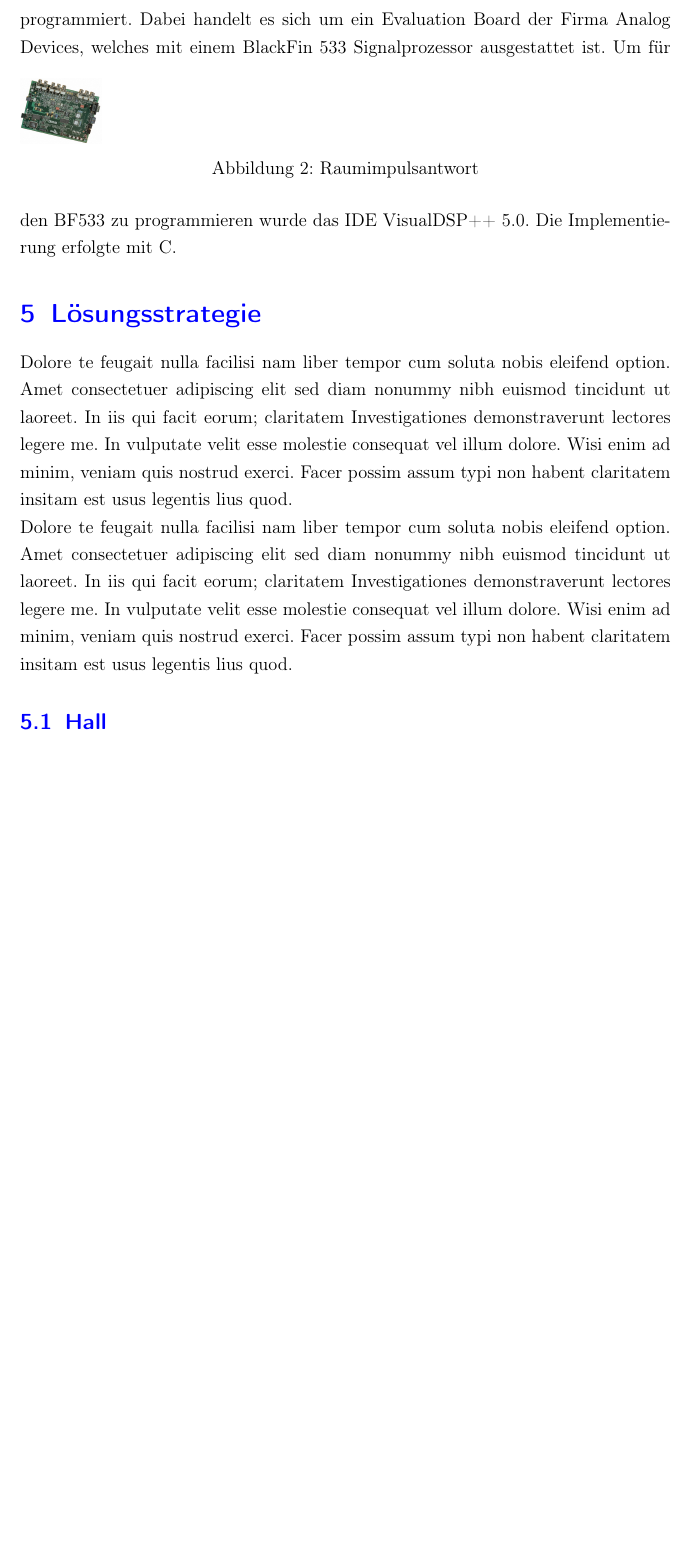
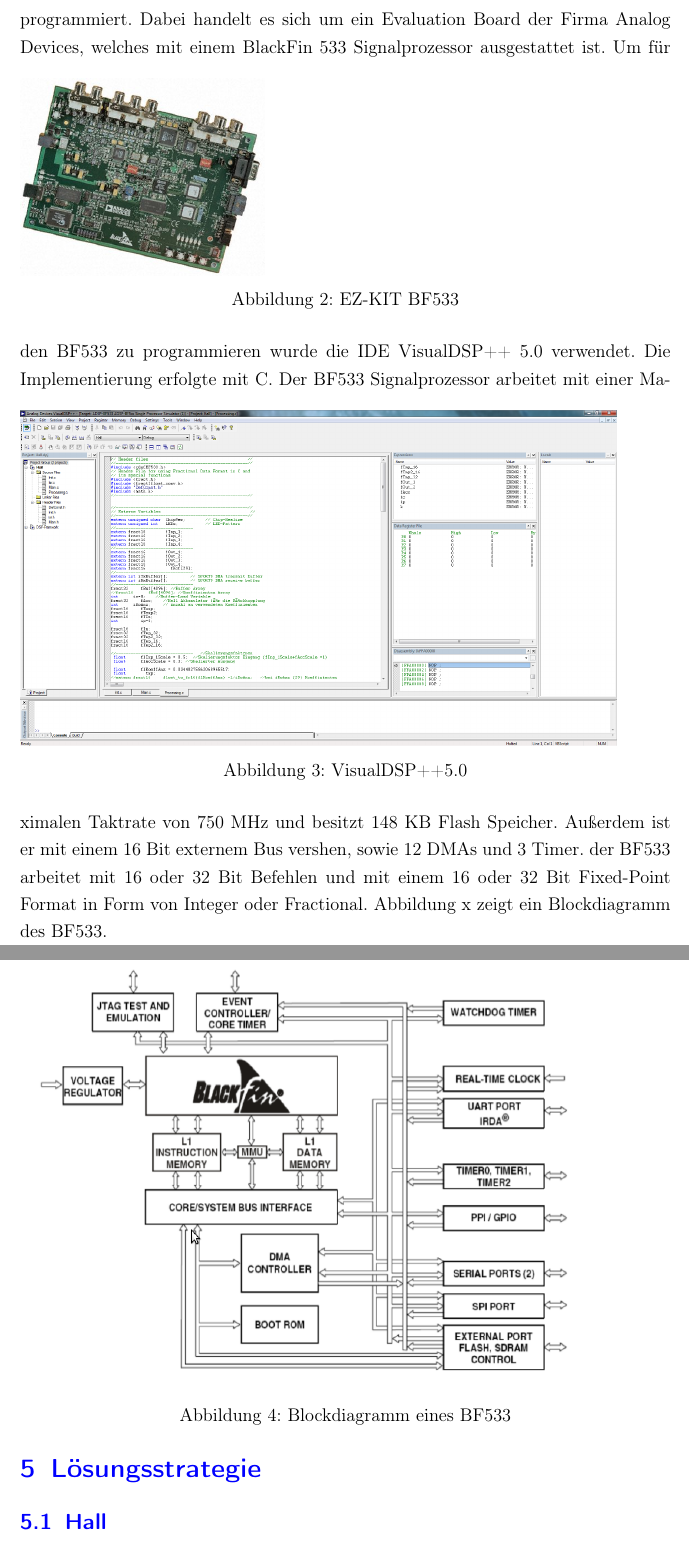
Before and after one commit to oeke/HallEffect, a LaTeX document (Hausarbeit/hausarbeit.tex): part of page 6 of 17 before the commit and two parts of pages 6 and 7 of 18 after it, the two joined at a grey line, cut so that both start at the same text, the shorter picture padded with empty space. Compiled offline with pdfLaTeX.

Commit message:
Bilder Hinzugefügt und über EZ-KIT geschrieben

```diff
--- a/Hausarbeit/hausarbeit.tex
+++ b/Hausarbeit/hausarbeit.tex
@@ -193,19 +193,26 @@
 Die Software für einen künstlichen Hall wurde auf einem ADSP-BF533 EZ-KIT programmiert.
 Dabei handelt es sich um ein Evaluation Board der Firma Analog Devices, welches mit einem BlackFin 533 Signalprozessor ausgestattet ist.
 \begin{figure}[h]
-	\includegraphics[scale=0.5]{Bilder/bf533.jpg}
-	\caption{Raumimpulsantwort}
+	\includegraphics[scale=1.5]{Bilder/bf533.jpg}
+	\caption{EZ-KIT BF533}
 	\label{labelname}
 \end{figure}
-Um für den BF533 zu programmieren wurde das IDE VisualDSP++ 5.0.
+Um für den BF533 zu programmieren wurde die IDE VisualDSP++ 5.0 verwendet.
 Die Implementierung erfolgte mit C.
+\begin{figure}[h]
+	\includegraphics[scale=0.4]{Bilder/visualdsp50.png}
+	\caption{VisualDSP++5.0}
+	\label{labelname}
+\end{figure}
+Der BF533 Signalprozessor arbeitet mit einer Maximalen Taktrate von 750 MHz und besitzt 148 KB Flash Speicher. Außerdem ist er mit einem 16 Bit externem Bus vershen, sowie 12 DMAs und 3 Timer. der BF533 arbeitet mit 16 oder 32 Bit Befehlen und mit einem 16 oder 32 Bit Fixed-Point Format in Form von Integer oder Fractional. Abbildung x zeigt ein Blockdiagramm des BF533.
 
+\begin{figure}[h]
+	\includegraphics[scale=0.5]{Bilder/bf533block.png}
+	\caption{Blockdiagramm eines BF533}
+	\label{labelname}
+\end{figure}
 
 \section{Lösungsstrategie}
-Dolore te feugait nulla facilisi nam liber tempor cum soluta nobis eleifend option. Amet consectetuer adipiscing elit sed diam nonummy nibh euismod tincidunt ut laoreet. In iis qui facit eorum; claritatem Investigationes demonstraverunt lectores legere me. In vulputate velit esse molestie consequat vel illum dolore. Wisi enim ad minim, veniam quis nostrud exerci. Facer possim assum typi non habent claritatem insitam est usus legentis lius quod.
-
-Dolore te feugait nulla facilisi nam liber tempor cum soluta nobis eleifend option. Amet consectetuer adipiscing elit sed diam nonummy nibh euismod tincidunt ut laoreet. In iis qui facit eorum; claritatem Investigationes demonstraverunt lectores legere me. In vulputate velit esse molestie consequat vel illum dolore. Wisi enim ad minim, veniam quis nostrud exerci. Facer possim assum typi non habent claritatem insitam est usus legentis lius quod.
-
 \subsection{Hall}
 Hall bzw. Nachhall ist ein Effekt der durch kontinuierliche Reflexionen einer Schallwelle verursacht wird.
 Wird eine Schallwelle an unterschiedlichen Stellen Reflektiert, und die reflektierten Wellen haben unterschiedliche Ankunftszeiten aufgrund der verschiedenen Abstände zu den reflektierenden Objekten, treffen mehrere reflektierte Schallwellen der selben Ursprungs-Schallwelle mit verschiedenen Verzögerungszeiten aufeinander. Da der Schalldruck einer Schallwelle mit zunehmender Ausbreitungszeit aufgrund Luftreibung und mit zunehmender Anzahl an Reflektionen aufgrund von Wärmeverlusten abnimmt, sind reflektierte Schallwellen umso schwächer, je weiter der Zeitpunkt ihrer Enstehung zurückliegt.
```
Also changed, not shown: Hausarbeit/Bilder/Signalprozessor.jpg (added), Hausarbeit/Bilder/bf533block.png (added), Hausarbeit/Bilder/visualdsp50.png (added), Hausarbeit/hausarbeit.tex (10 more changed lines).
